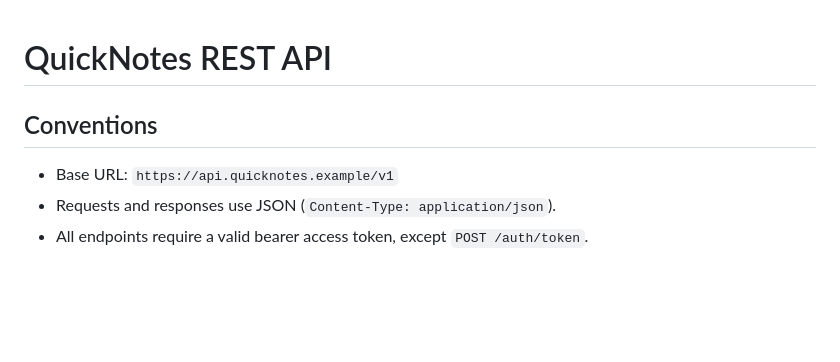
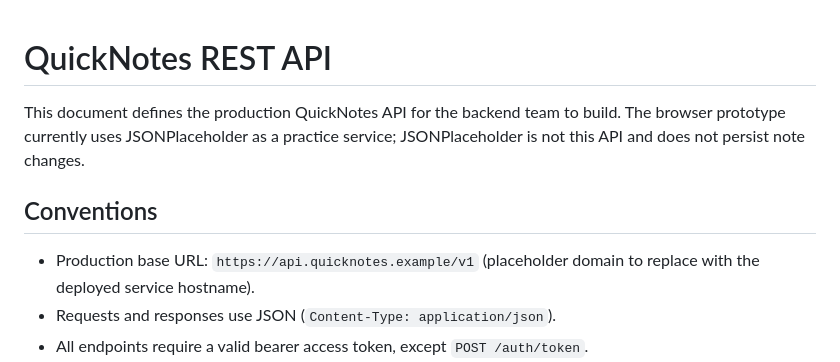
Before and after one commit to oloo2/quicknotes-system-design, a Markdown page: docs/api-design.md, the part around one of its changes. GitHub-like rendering; blank space fills up the shorter version.

```diff
--- a/docs/api-design.md
+++ b/docs/api-design.md
@@ -1,8 +1,13 @@
 # QuickNotes REST API
+
+This document defines the production QuickNotes API for the backend team to
+build. The browser prototype currently uses JSONPlaceholder as a practice
+service; JSONPlaceholder is not this API and does not persist note changes.
 
 ## Conventions
 
-- Base URL: `https://api.quicknotes.example/v1`
+- Production base URL: `https://api.quicknotes.example/v1` (placeholder domain
+  to replace with the deployed service hostname).
 - Requests and responses use JSON (`Content-Type: application/json`).
 - All endpoints require a valid bearer access token, except `POST /auth/token`.
 - Notes belong to the authenticated user. The server derives the owner from
```
Also changed, not shown: other parts of docs/api-design.md (+58 -0 lines).
